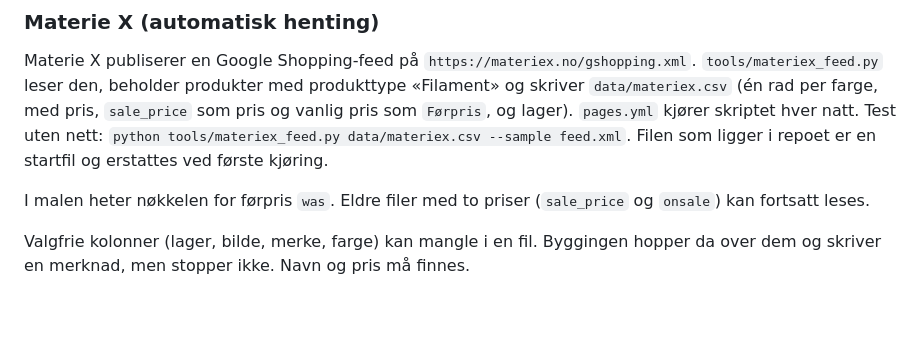
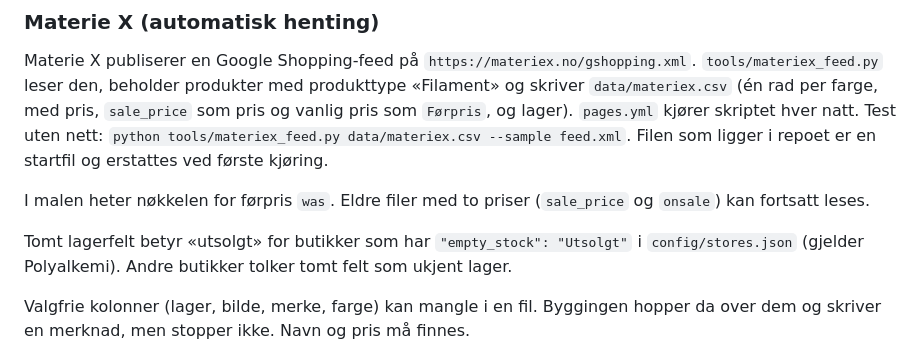
Before and after one commit to SandMarcus/Filamentsok, a Markdown page: README.md, the part around the change. Rendered like a GitHub page; blank space fills up the shorter version.

```diff
--- a/README.md
+++ b/README.md
@@ -150,6 +150,8 @@ Materie X publiserer en Google Shopping-feed på `https://materiex.no/gshopping.
 
 I malen heter nøkkelen for førpris `was`. Eldre filer med to priser (`sale_price` og `onsale`) kan fortsatt leses.
 
+Tomt lagerfelt betyr «utsolgt» for butikker som har `"empty_stock": "Utsolgt"` i `config/stores.json` (gjelder Polyalkemi). Andre butikker tolker tomt felt som ukjent lager.
+
 Valgfrie kolonner (lager, bilde, merke, farge) kan mangle i en fil. Byggingen hopper da over dem og skriver en merknad, men stopper ikke. Navn og pris må finnes.
 
 ## Hva byggingen gjør
```
